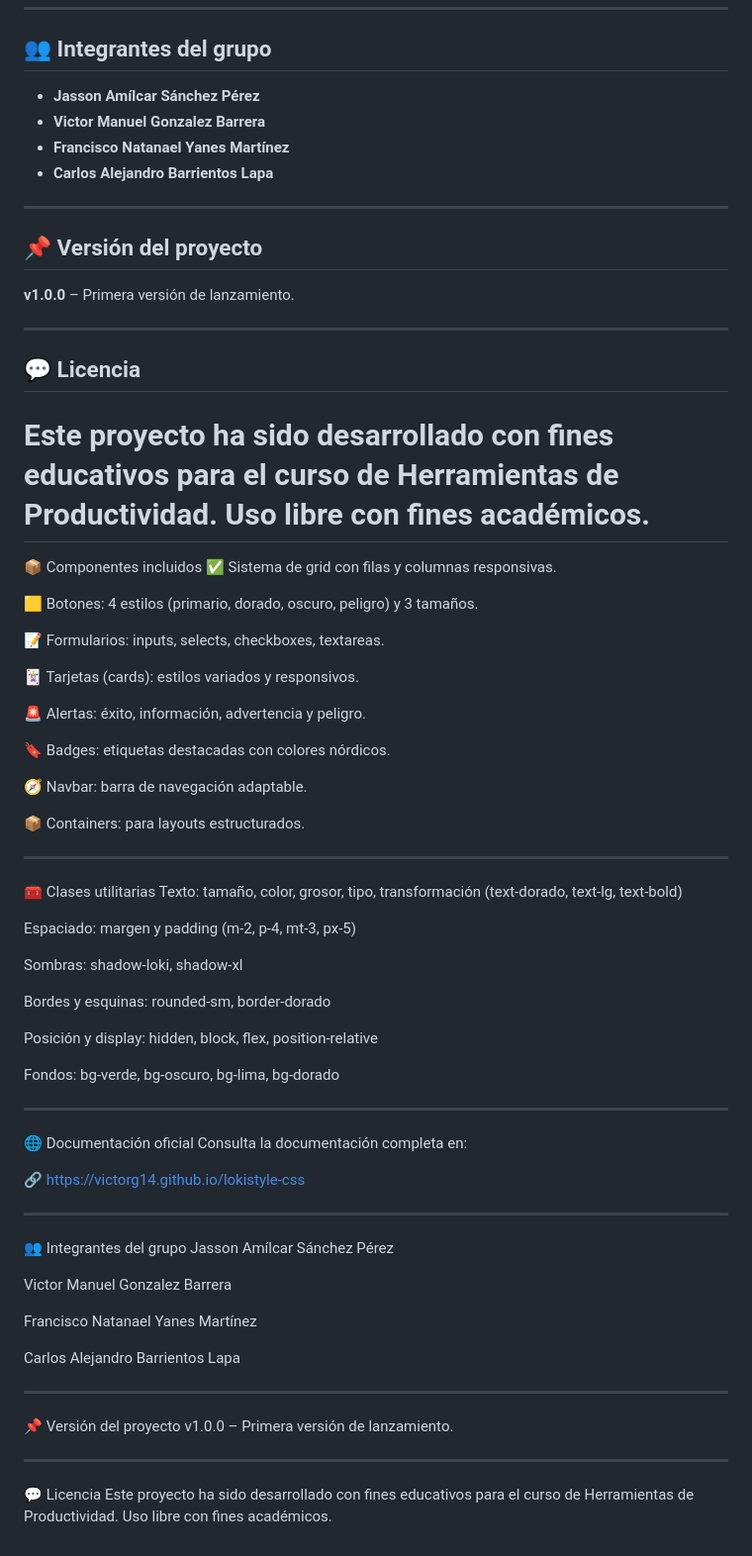
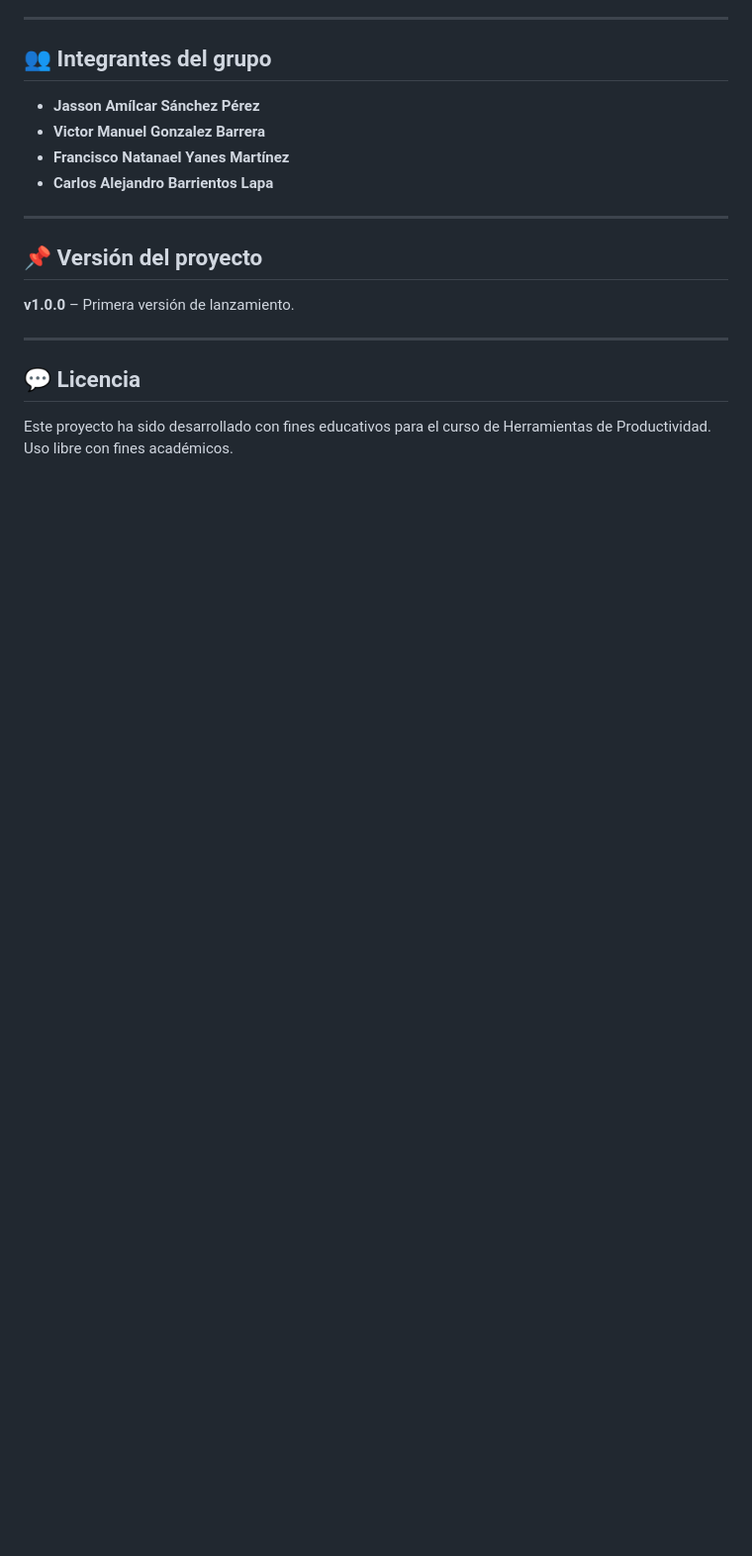
Before and after one commit to victorg14/Lokistyle-css, a Markdown page: README.md, the part around the change. Shown at 99% size. Rendered like a GitHub page; blank space fills up the shorter version.

```diff
--- a/README.md
+++ b/README.md
@@ -108,65 +108,3 @@ Consulta la documentación completa en:
 ## 💬 Licencia
 
 Este proyecto ha sido desarrollado con fines educativos para el curso de Herramientas de Productividad. Uso libre con fines académicos.
-=======
-
-
-📦 Componentes incluidos
-✅ Sistema de grid con filas y columnas responsivas.
-
-🟨 Botones: 4 estilos (primario, dorado, oscuro, peligro) y 3 tamaños.
-
-📝 Formularios: inputs, selects, checkboxes, textareas.
-
-🃏 Tarjetas (cards): estilos variados y responsivos.
-
-🚨 Alertas: éxito, información, advertencia y peligro.
-
-🔖 Badges: etiquetas destacadas con colores nórdicos.
-
-🧭 Navbar: barra de navegación adaptable.
-
-📦 Containers: para layouts estructurados.
-
----
-
-🧰 Clases utilitarias
-Texto: tamaño, color, grosor, tipo, transformación (text-dorado, text-lg, text-bold)
-
-Espaciado: margen y padding (m-2, p-4, mt-3, px-5)
-
-Sombras: shadow-loki, shadow-xl
-
-Bordes y esquinas: rounded-sm, border-dorado
-
-Posición y display: hidden, block, flex, position-relative
-
-Fondos: bg-verde, bg-oscuro, bg-lima, bg-dorado
-
----
-
-🌐 Documentación oficial
-Consulta la documentación completa en:
-
-🔗 https://victorg14.github.io/lokistyle-css
-
----
-
-👥 Integrantes del grupo
-Jasson Amílcar Sánchez Pérez
-
-Victor Manuel Gonzalez Barrera
-
-Francisco Natanael Yanes Martínez
-
-Carlos Alejandro Barrientos Lapa
-
----
-
-📌 Versión del proyecto
-v1.0.0 – Primera versión de lanzamiento.
-
----
-
-💬 Licencia
-Este proyecto ha sido desarrollado con fines educativos para el curso de Herramientas de Productividad. Uso libre con fines académicos.
```
